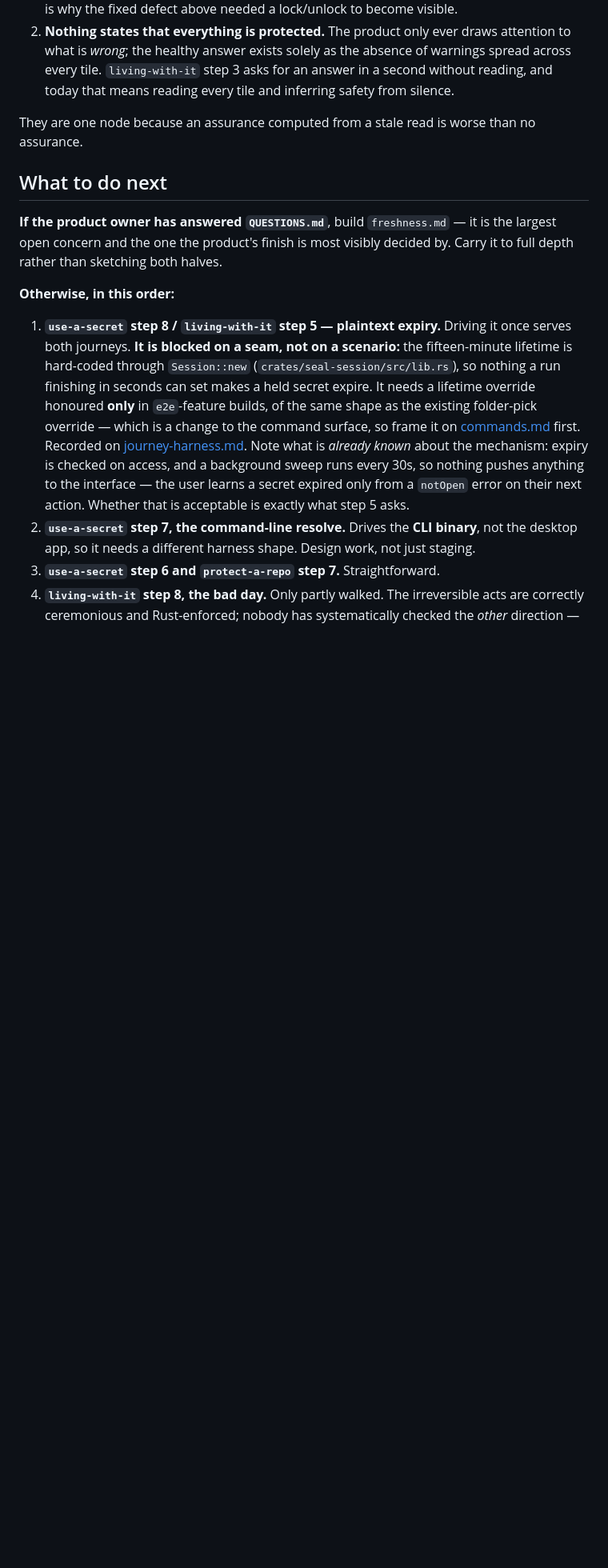
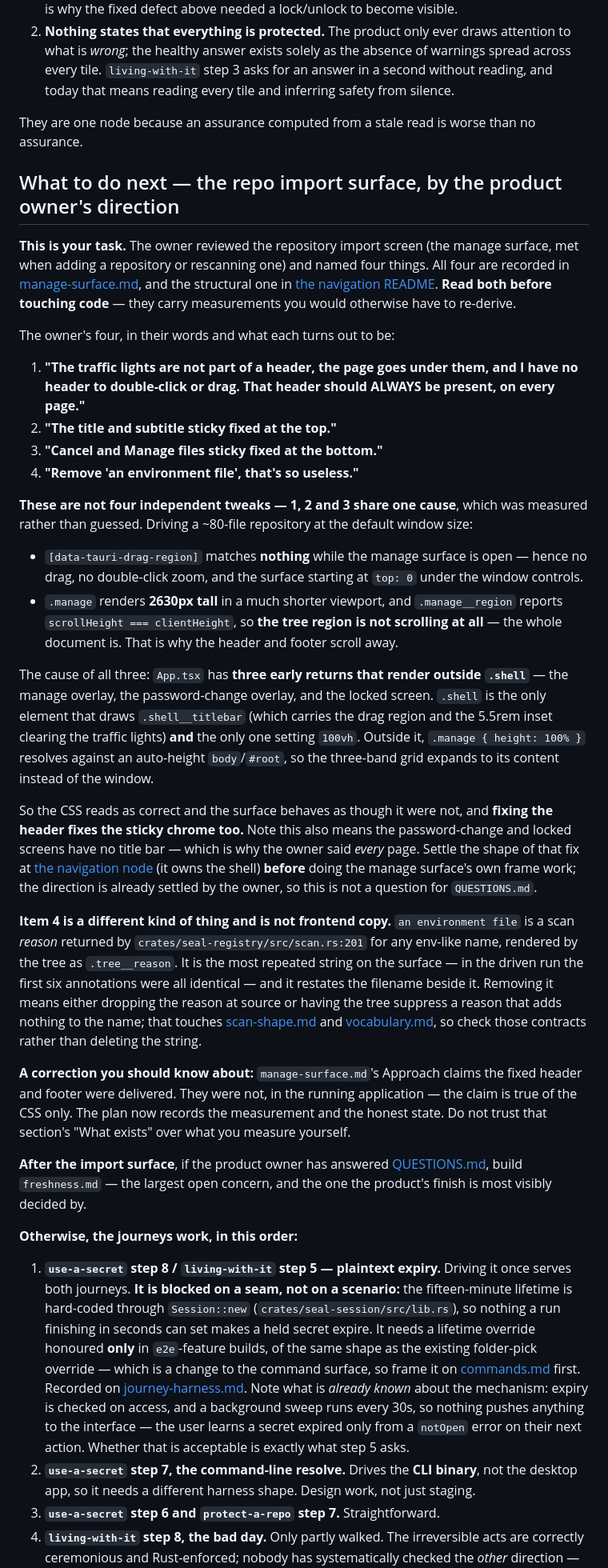
Before and after one commit to 7Scholar/seal, a Markdown page: HANDOFF-NEXT.md, the part around one of its changes. Shown at 80% size. Drawn GitHub-style; blank space fills up the shorter version.

Commit message:
plans: record the import surface's missing header and broken frame
The product owner reviewed the repository import screen and named four
things: no header to drag or double-click with the page running under
the traffic lights, the title and subtitle wanted sticky at the top,
Cancel and Manage files wanted sticky at the bottom, and the useless
"an environment file" annotation.

Driving the surface shows the first three share one cause. With the
manage surface open, [data-tauri-drag-region] matches nothing at all,
.manage renders 2630px tall in a much shorter viewport, and
.manage__region reports scrollHeight === clientHeight — so the tree is
not the scrolling region and the whole document scrolls instead.

App.tsx returns early for the manage overlay, the password change and
the locked screen, all outside .shell — which is the only element that
draws the title bar and the only one setting 100vh. So those surfaces
have no drag region, no inset clearing the window controls, and no
height for .manage's 100% to resolve against.

That makes the always-present header a navigation-node concern rather
than a local fix, and it corrects manage-surface.md, whose Approach
claimed a fixed header and footer that hold in the CSS but not in the
running application.

The fourth is a scan reason from seal-registry rather than interface
copy, so removing it touches scan-shape.md and vocabulary.md.

Co-Authored-By: Claude Opus 5 (1M context) <noreply@anthropic.com>

```diff
--- a/HANDOFF-NEXT.md
+++ b/HANDOFF-NEXT.md
@@ -41,11 +41,33 @@ Work is on the branch **`journeys/living-with-it`**, three commits, not pushed a
 
 They are one node because an assurance computed from a stale read is worse than no assurance.
 
-## What to do next
+## What to do next — the repo import surface, by the product owner's direction
 
-**If the product owner has answered `QUESTIONS.md`**, build `freshness.md` — it is the largest open concern and the one the product's finish is most visibly decided by. Carry it to full depth rather than sketching both halves.
+**This is your task.** The owner reviewed the repository import screen (the manage surface, met when adding a repository or rescanning one) and named four things. All four are recorded in [manage-surface.md](context/plans/app/desktop/ui/navigation/manage-surface.md), and the structural one in [the navigation README](context/plans/app/desktop/ui/navigation/README.md). **Read both before touching code** — they carry measurements you would otherwise have to re-derive.
 
-**Otherwise, in this order:**
+The owner's four, in their words and what each turns out to be:
+
+1. **"The traffic lights are not part of a header, the page goes under them, and I have no header to double-click or drag. That header should ALWAYS be present, on every page."**
+2. **"The title and subtitle sticky fixed at the top."**
+3. **"Cancel and Manage files sticky fixed at the bottom."**
+4. **"Remove 'an environment file', that's so useless."**
+
+**These are not four independent tweaks — 1, 2 and 3 share one cause**, which was measured rather than guessed. Driving a ~80-file repository at the default window size:
+
+- `[data-tauri-drag-region]` matches **nothing** while the manage surface is open — hence no drag, no double-click zoom, and the surface starting at `top: 0` under the window controls.
+- `.manage` renders **2630px tall** in a much shorter viewport, and `.manage__region` reports `scrollHeight === clientHeight`, so **the tree region is not scrolling at all** — the whole document is. That is why the header and footer scroll away.
+
+The cause of all three: `App.tsx` has **three early returns that render outside `.shell`** — the manage overlay, the password-change overlay, and the locked screen. `.shell` is the only element that draws `.shell__titlebar` (which carries the drag region and the 5.5rem inset clearing the traffic lights) **and** the only one setting `100vh`. Outside it, `.manage { height: 100% }` resolves against an auto-height `body`/`#root`, so the three-band grid expands to its content instead of the window.
+
+So the CSS reads as correct and the surface behaves as though it were not, and **fixing the header fixes the sticky chrome too.** Note this also means the password-change and locked screens have no title bar — which is why the owner said *every* page. Settle the shape of that fix at [the navigation node](context/plans/app/desktop/ui/navigation/README.md) (it owns the shell) **before** doing the manage surface's own frame work; the direction is already settled by the owner, so this is not a question for `QUESTIONS.md`.
+
+**Item 4 is a different kind of thing and is not frontend copy.** `an environment file` is a scan *reason* returned by `crates/seal-registry/src/scan.rs:201` for any env-like name, rendered by the tree as `.tree__reason`. It is the most repeated string on the surface — in the driven run the first six annotations were all identical — and it restates the filename beside it. Removing it means either dropping the reason at source or having the tree suppress a reason that adds nothing to the name; that touches [scan-shape.md](context/plans/app/desktop/ui/repo-layer/scan-shape.md) and [vocabulary.md](context/plans/app/desktop/ui/repo-layer/vocabulary.md), so check those contracts rather than deleting the string.
+
+**A correction you should know about:** `manage-surface.md`'s Approach claims the fixed header and footer were delivered. They were not, in the running application — the claim is true of the CSS only. The plan now records the measurement and the honest state. Do not trust that section's "What exists" over what you measure yourself.
+
+**After the import surface**, if the product owner has answered [QUESTIONS.md](context/plans/app/desktop/ui/navigation/QUESTIONS.md), build `freshness.md` — the largest open concern, and the one the product's finish is most visibly decided by.
+
+**Otherwise, the journeys work, in this order:**
 
 1. **`use-a-secret` step 8 / `living-with-it` step 5 — plaintext expiry.** Driving it once serves both journeys. **It is blocked on a seam, not on a scenario:** the fifteen-minute lifetime is hard-coded through `Session::new` (`crates/seal-session/src/lib.rs`), so nothing a run finishing in seconds can set makes a held secret expire. It needs a lifetime override honoured **only** in `e2e`-feature builds, of the same shape as the existing folder-pick override — which is a change to the command surface, so frame it on [commands.md](context/plans/app/desktop/commands.md) first. Recorded on [journey-harness.md](context/plans/app/desktop/journey-harness.md). Note what is *already known* about the mechanism: expiry is checked on access, and a background sweep runs every 30s, so nothing pushes anything to the interface — the user learns a secret expired only from a `notOpen` error on their next action. Whether that is acceptable is exactly what step 5 asks.
 2. **`use-a-secret` step 7, the command-line resolve.** Drives the **CLI binary**, not the desktop app, so it needs a different harness shape. Design work, not just staging.
```
Also changed, not shown: other parts of HANDOFF-NEXT.md (+3 -2 lines), 2 other files.
